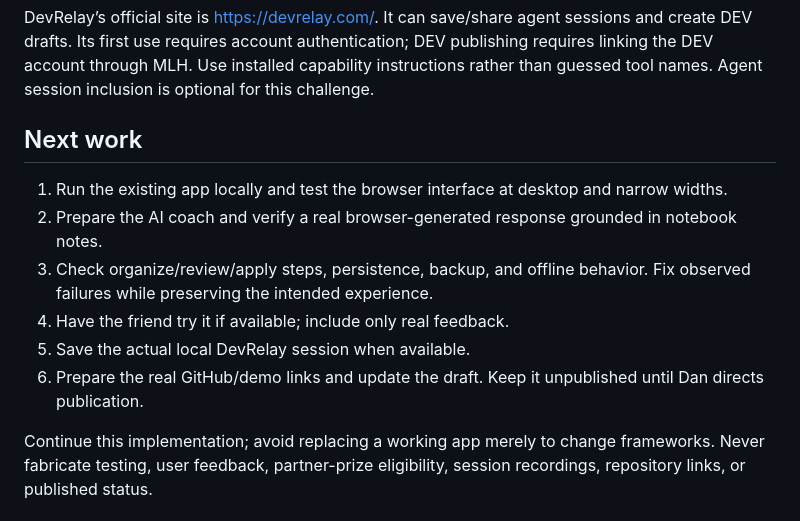
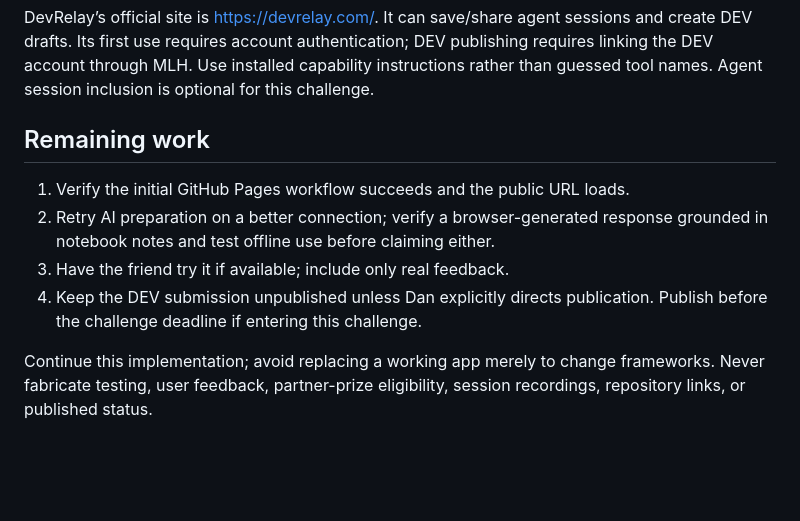
Before and after one commit to ryuuseiwa/barista-buddy, a Markdown page: HANDOFF.md, the part around the change. Rendered like a GitHub page; blank space fills up the shorter version.

```diff
--- a/HANDOFF.md
+++ b/HANDOFF.md
@@ -106,13 +106,11 @@ If DevRelay is available to local Codex, use its actual tools/skills to record o
 
 DevRelay’s official site is https://devrelay.com/. It can save/share agent sessions and create DEV drafts. Its first use requires account authentication; DEV publishing requires linking the DEV account through MLH. Use installed capability instructions rather than guessed tool names. Agent session inclusion is optional for this challenge.
 
-## Next work
+## Remaining work
 
-1. Run the existing app locally and test the browser interface at desktop and narrow widths.
-2. Prepare the AI coach and verify a real browser-generated response grounded in notebook notes.
-3. Check organize/review/apply steps, persistence, backup, and offline behavior. Fix observed failures while preserving the intended experience.
-4. Have the friend try it if available; include only real feedback.
-5. Save the actual local DevRelay session when available.
-6. Prepare the real GitHub/demo links and update the draft. Keep it unpublished until Dan directs publication.
+1. Verify the initial GitHub Pages workflow succeeds and the public URL loads.
+2. Retry AI preparation on a better connection; verify a browser-generated response grounded in notebook notes and test offline use before claiming either.
+3. Have the friend try it if available; include only real feedback.
+4. Keep the DEV submission unpublished unless Dan explicitly directs publication. Publish before the challenge deadline if entering this challenge.
 
 Continue this implementation; avoid replacing a working app merely to change frameworks. Never fabricate testing, user feedback, partner-prize eligibility, session recordings, repository links, or published status.
```
Also changed, not shown: README.md (+3 -3 lines).
